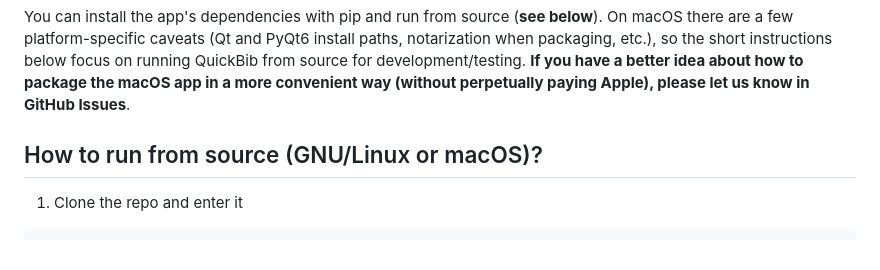
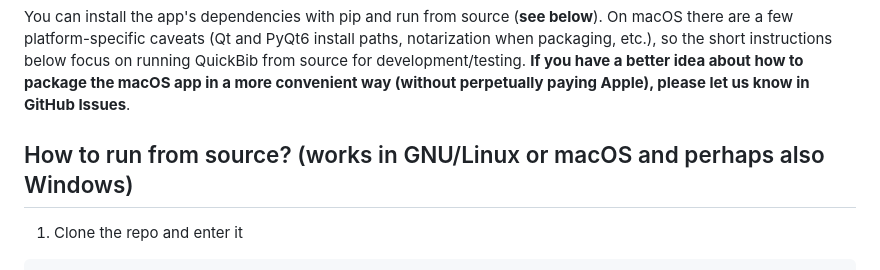
Before and after one commit to archisman-panigrahi/quickbib, a Markdown page: README.md, the part around the change. Drawn GitHub-style.

```diff
--- a/README.md
+++ b/README.md
@@ -59,7 +59,7 @@ Prebuilt installers are available to download in [GitHub Releases](https://githu
 You can install the app's dependencies with pip and run from source (**see below**). On macOS there are a few platform-specific caveats (Qt and PyQt6 install paths, notarization when packaging, etc.), so the short instructions below focus on running QuickBib from source for development/testing. **If you have a better idea about how to package the macOS app in a more convenient way (without perpetually paying Apple), please let us know in GitHub Issues**.
 
 
-## How to run from source (GNU/Linux or macOS)?
+## How to run from source? (works in GNU/Linux or macOS and perhaps also Windows)
 
 1. Clone the repo and enter it
 
```
